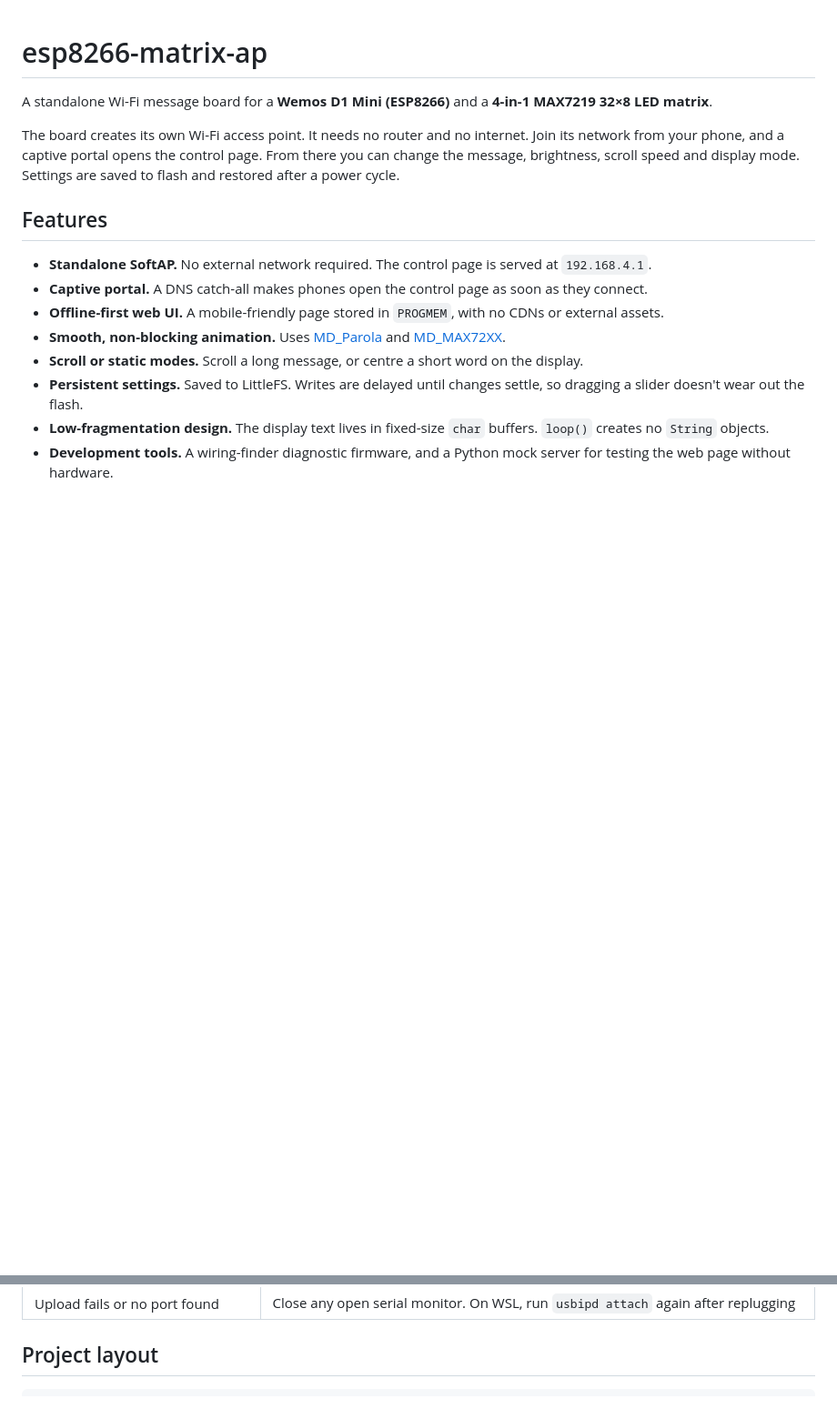
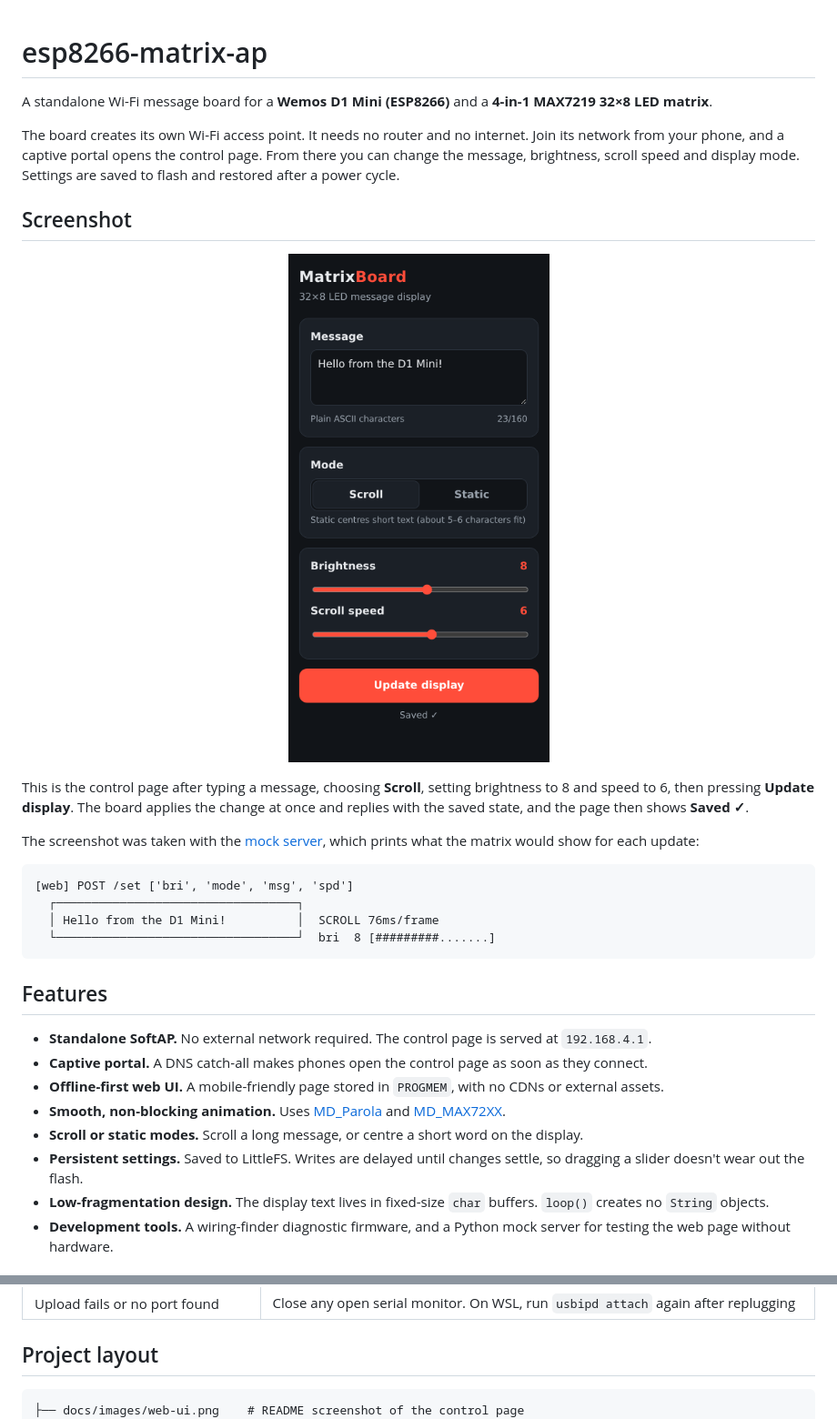
Before and after one commit to jpdenzer/esp8266-matrix-ap, a Markdown page: README.md, 2 parts joined by grey strips. Shown at 91% size. Rendered like a GitHub page; pictures changed too: docs/images/web-ui.png (added); blank space fills up the shorter version.

Commit message:
Add control page screenshot to README
Screenshot of the web UI (captured from tools/mock_server.py) after a
message update, plus the mock server's display preview for that update.

Co-Authored-By: Claude Opus 5.5 <noreply@anthropic.com>

````diff
--- a/README.md
+++ b/README.md
@@ -3,6 +3,23 @@
 A standalone Wi-Fi message board for a **Wemos D1 Mini (ESP8266)** and a **4-in-1 MAX7219 32×8 LED matrix**.
 
 The board creates its own Wi-Fi access point. It needs no router and no internet. Join its network from your phone, and a captive portal opens the control page. From there you can change the message, brightness, scroll speed and display mode. Settings are saved to flash and restored after a power cycle.
+
+## Screenshot
+
+<p align="center">
+  <img src="docs/images/web-ui.png" alt="MatrixBoard control page: message 'Hello from the D1 Mini!', Scroll mode selected, brightness 8, scroll speed 6, with 'Saved ✓' confirmation under the Update display button" width="320">
+</p>
+
+This is the control page after typing a message, choosing **Scroll**, setting brightness to 8 and speed to 6, then pressing **Update display**. The board applies the change at once and replies with the saved state, and the page then shows **Saved ✓**.
+
+The screenshot was taken with the [mock server](#testing-the-web-page-without-hardware), which prints what the matrix would show for each update:
+
+```
+[web] POST /set ['bri', 'mode', 'msg', 'spd']
+  ┌──────────────────────────────────┐
+  │ Hello from the D1 Mini!          │  SCROLL 76ms/frame
+  └──────────────────────────────────┘  bri  8 [#########.......]
+```
 
 ## Features
 
@@ -164,6 +181,7 @@ The board then appears in WSL as `/dev/ttyUSB*`, and `pio run -t upload` finds i
 ## Project layout
 
 ```
+├── docs/images/web-ui.png    # README screenshot of the control page
 ├── platformio.ini            # build envs: d1_mini (default) and diag
 ├── src/
 │   ├── main.cpp              # firmware: AP, captive portal, web UI, display, persistence
````
